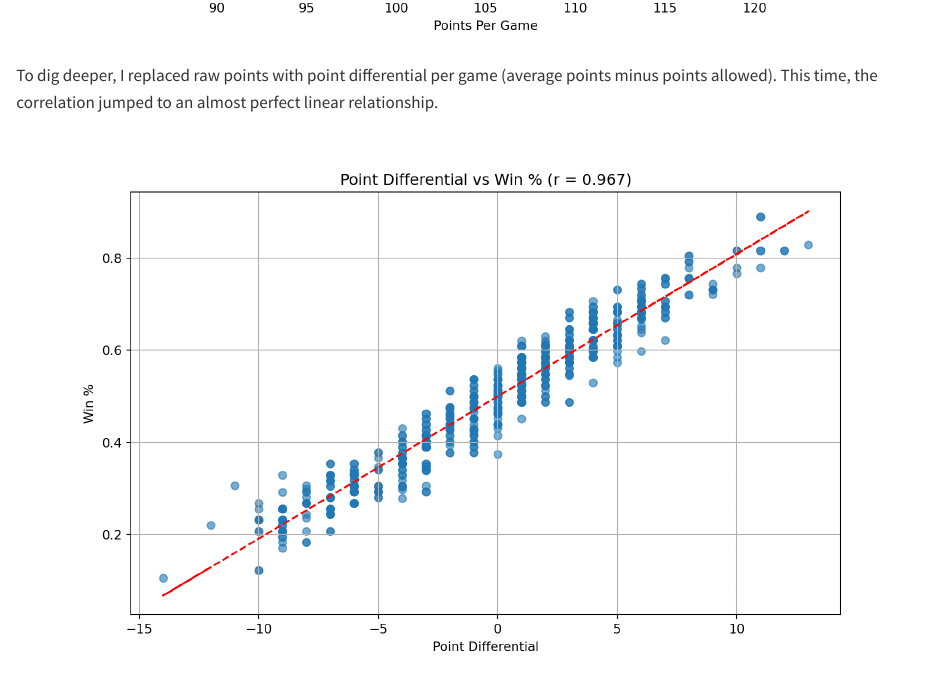
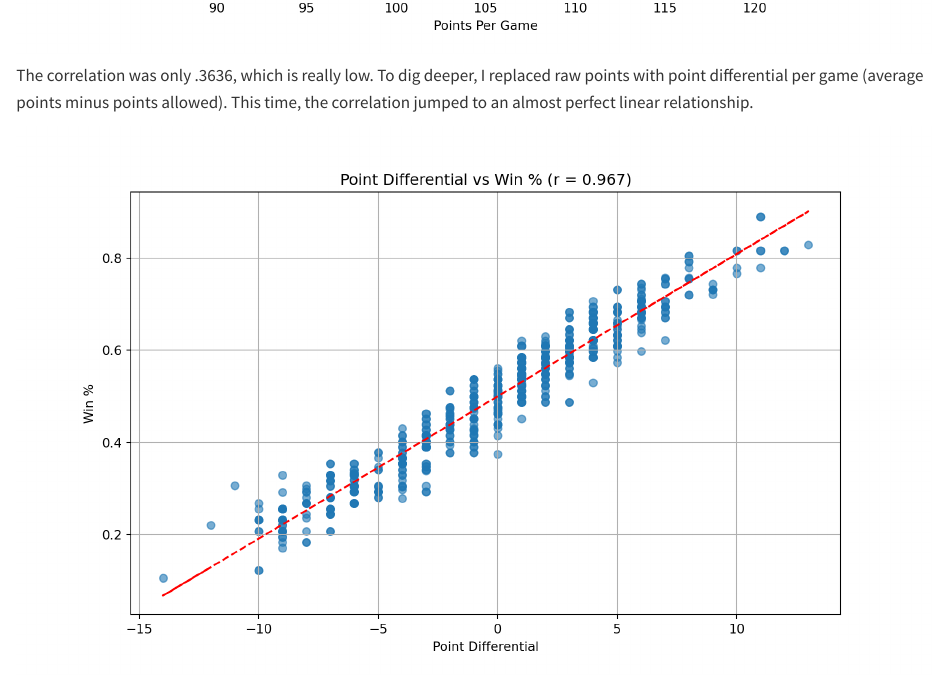
Before and after one commit to emclayburn/Stat386-data-acquisition, a Quarto document (index.qmd): the page in a window 1100 px wide, from 1500 px down. Rendered offline with R 4.5, knitr and Pandoc in place of Quarto, with nearby package versions; some code elsewhere in the file could not run offline.

Commit message:
edited some

````diff
--- a/index.qmd
+++ b/index.qmd
@@ -47,7 +47,7 @@ Using my cleaned dataset, I calculated the correlation between PointsPG and WinP
 eda_script.plot_points_vs_winpct(df)
 ```
 
-To dig deeper, I replaced raw points with point differential per game (average points minus points allowed). This time, the correlation jumped to an almost perfect linear relationship.
+The correlation was only .3636, which is really low. To dig deeper, I replaced raw points with point differential per game (average points minus points allowed). This time, the correlation jumped to an almost perfect linear relationship.
 
 
 ```{python}
````
Also changed, not shown: index.html (deleted), 2 other files.
